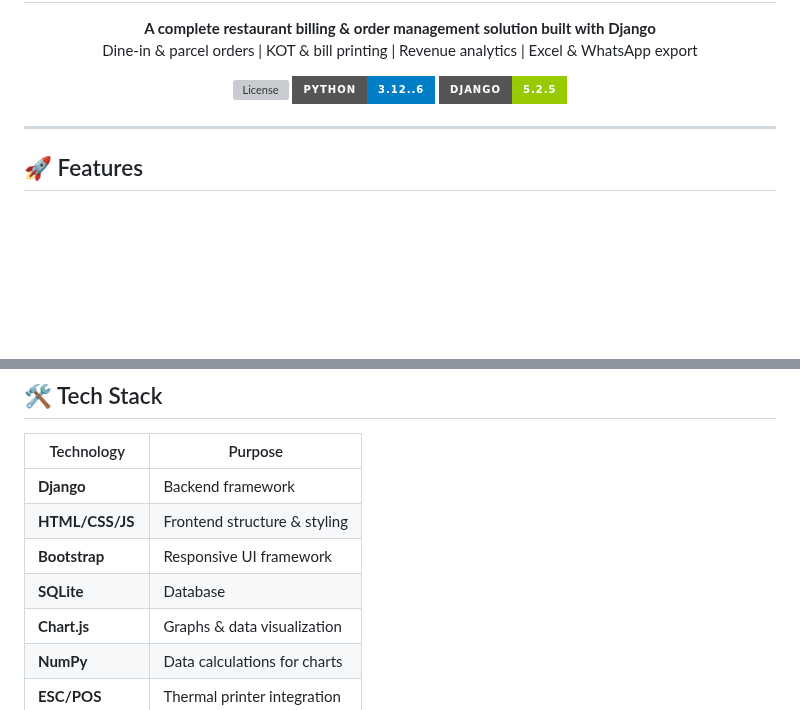
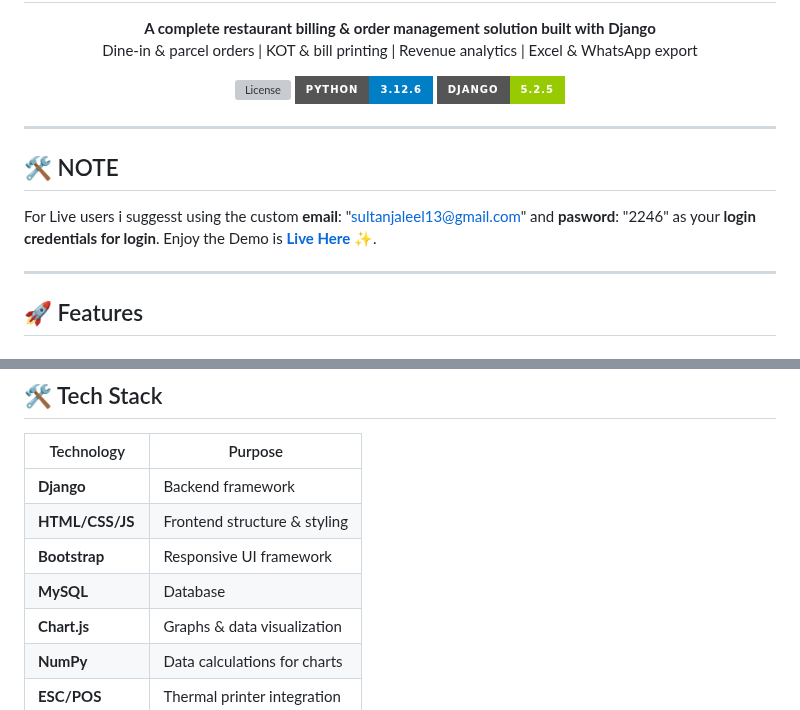
Before and after one commit to SamnanAbdulJaleel/Restaurant-Billing-System, a Markdown page: readme.md, 2 parts joined by grey strips. Drawn GitHub-style; badges without logos; blank space fills up the shorter version; grey boxes are pictures that could not be loaded.

Commit message:
[CODE] REFACTORED README.md

```diff
--- a/readme.md
+++ b/readme.md
@@ -10,9 +10,16 @@
 <!-- Badges -->
 <p align="center">
   <img src="https://img.shields.io/github/license/SamnanAbdulJaleel/restaurant-billing-system?style=for-the-badge" alt="License">
-  <img src="https://img.shields.io/badge/python-3.12..6-blue?style=for-the-badge" alt="Python Version">
+  <img src="https://img.shields.io/badge/python-3.12.6-blue?style=for-the-badge" alt="Python Version">
   <img src="https://img.shields.io/badge/django-5.2.5-green?style=for-the-badge" alt="Django Version">
 </p>
+
+---
+
+## 🛠 NOTE
+
+For Live users i suggesst using the custom **email**: "sultanjaleel13@gmail.com" and **pasword**: "2246" as your **login credentials for login**.
+Enjoy the Demo is **[Live Here](https://thesamnan.pythonanywhere.com/)** ✨.
 
 ---
 
@@ -58,7 +65,7 @@
 | **Django**       | Backend framework |
 | **HTML/CSS/JS**  | Frontend structure & styling |
 | **Bootstrap**    | Responsive UI framework |
-| **SQLite**        | Database |
+| **MySQL**        | Database |
 | **Chart.js**     | Graphs & data visualization |
 | **NumPy**        | Data calculations for charts |
 | **ESC/POS**      | Thermal printer integration |
```
